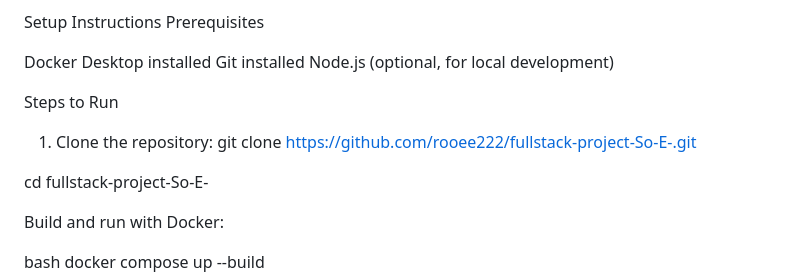
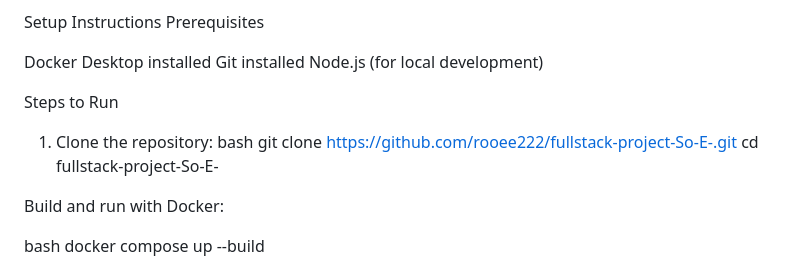
Before and after one commit to rooee222/-fullstack-project-So-E-, a Markdown page: README.md, the part around the change. Rendered like a GitHub page.

```diff
--- a/README.md
+++ b/README.md
@@ -65,12 +65,11 @@ Prerequisites
 
 Docker Desktop installed
 Git installed
-Node.js (optional, for local development)
+Node.js (for local development)
 
 Steps to Run
 1. Clone the repository:
-git clone https://github.com/rooee222/fullstack-project-So-E-.git
-
+bash git clone https://github.com/rooee222/fullstack-project-So-E-.git
 cd fullstack-project-So-E-
 
 Build and run with Docker:
```
